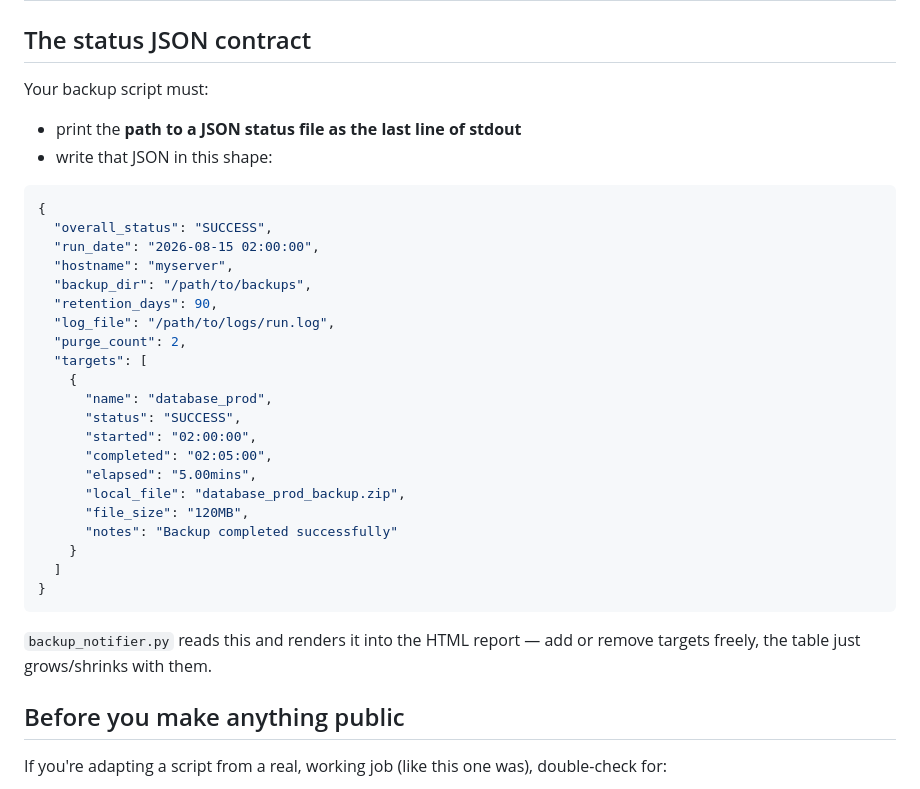
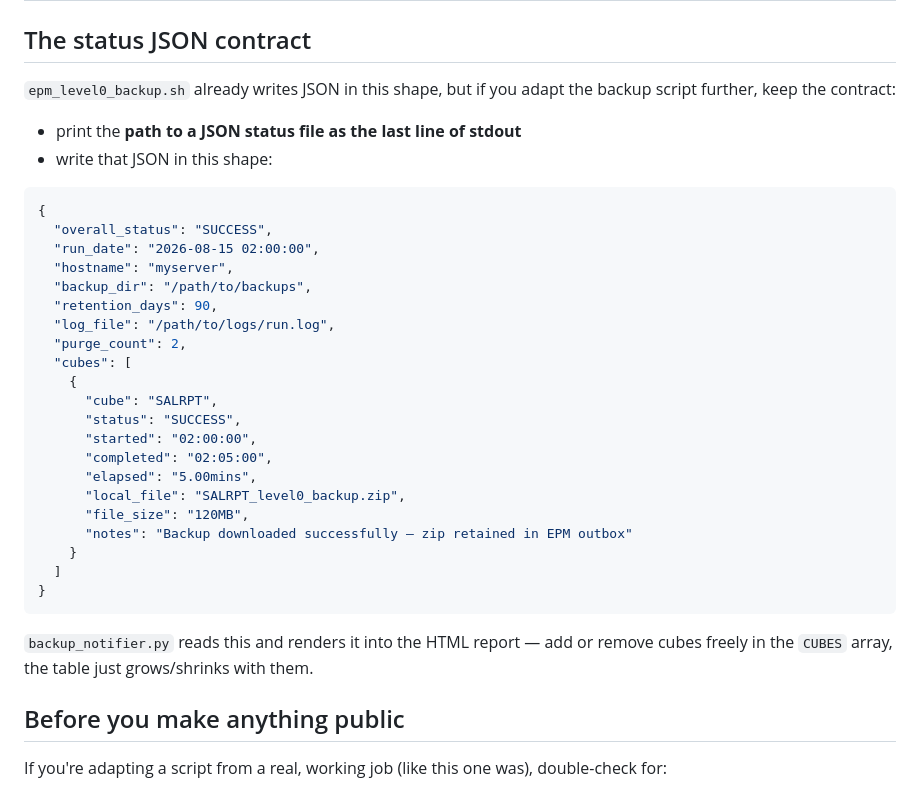
Before and after one commit to VIKRAM-EPM/vikepmlab, a Markdown page: epm-level0-backup/Readme.md, the part around one of its changes. Rendered like a GitHub page.

````diff
--- a/epm-level0-backup/Readme.md
+++ b/epm-level0-backup/Readme.md
@@ -142,7 +182,8 @@ your email setup works before wiring in anything real.
 
 ## The status JSON contract
 
-Your backup script must:
+`epm_level0_backup.sh` already writes JSON in this shape, but if you
+adapt the backup script further, keep the contract:
 - print the **path to a JSON status file as the last line of stdout**
 - write that JSON in this shape:
 
@@ -155,23 +196,24 @@ Your backup script must:
   "retention_days": 90,
   "log_file": "/path/to/logs/run.log",
   "purge_count": 2,
-  "targets": [
+  "cubes": [
     {
-      "name": "database_prod",
+      "cube": "SALRPT",
       "status": "SUCCESS",
       "started": "02:00:00",
       "completed": "02:05:00",
       "elapsed": "5.00mins",
-      "local_file": "database_prod_backup.zip",
+      "local_file": "SALRPT_level0_backup.zip",
       "file_size": "120MB",
-      "notes": "Backup completed successfully"
+      "notes": "Backup downloaded successfully — zip retained in EPM outbox"
     }
   ]
 }
 ```
 
 `backup_notifier.py` reads this and renders it into the HTML report —
-add or remove targets freely, the table just grows/shrinks with them.
+add or remove cubes freely in the `CUBES` array, the table just
+grows/shrinks with them.
 
 ## Before you make anything public
 
````
Also changed, not shown: other parts of epm-level0-backup/Readme.md (+56 -16 lines).
